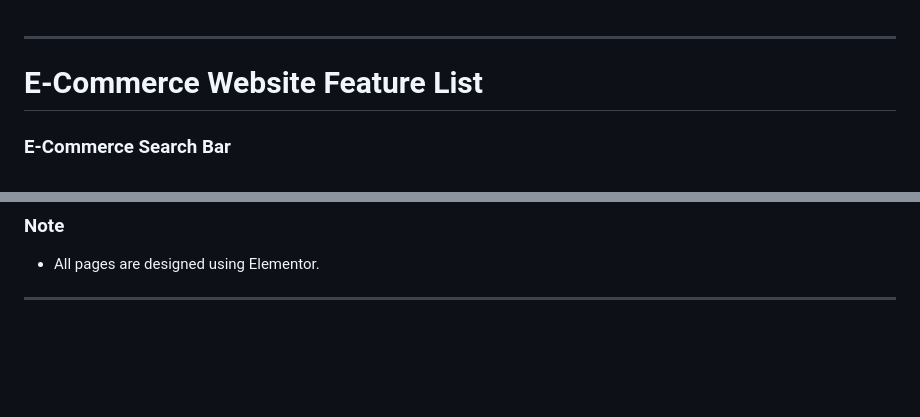
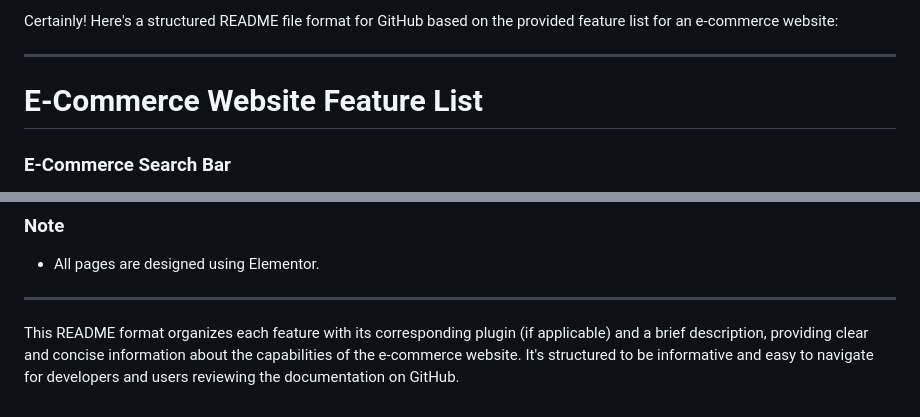
Before and after one commit to MicDex/E-Commerce-Store, a Markdown page: README.md, 2 parts joined by grey strips. GitHub-like rendering; blank space fills up the shorter version.

```diff
--- a/README.md
+++ b/README.md
@@ -1,4 +1,7 @@
+Certainly! Here's a structured README file format for GitHub based on the provided feature list for an e-commerce website:
+
 ---
+
 # E-Commerce Website Feature List
 
 ### E-Commerce Search Bar
@@ -84,3 +87,5 @@
 - All pages are designed using Elementor.
 
 ---
+
+This README format organizes each feature with its corresponding plugin (if applicable) and a brief description, providing clear and concise information about the capabilities of the e-commerce website. It's structured to be informative and easy to navigate for developers and users reviewing the documentation on GitHub.
```
